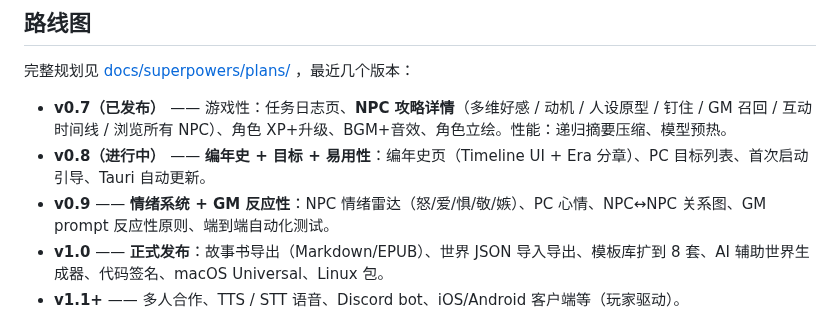
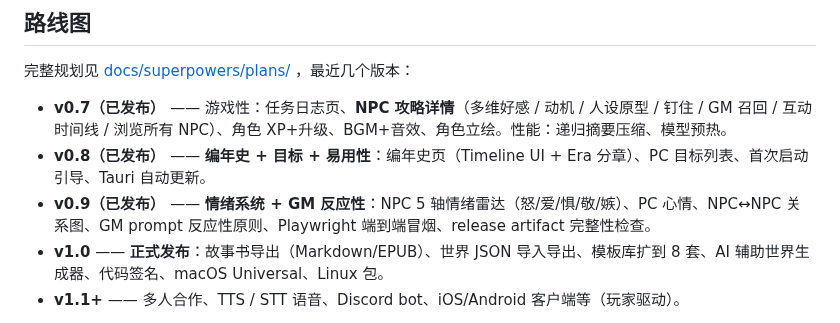
Before and after one commit to b31o8321/dzmm, a Markdown page: README.md, the part around the change. Drawn GitHub-style.

Commit message:
docs: v0.9 changelog + roadmap mark released

```diff
--- a/README.md
+++ b/README.md
@@ -150,8 +150,8 @@ Pushing a `v*` tag (e.g. `v0.7`) triggers `.github/workflows/release.yml` which
 完整规划见 [docs/superpowers/plans/](docs/superpowers/plans/) ，最近几个版本：
 
 - **v0.7（已发布）** —— 游戏性：任务日志页、**NPC 攻略详情**（多维好感 / 动机 / 人设原型 / 钉住 / GM 召回 / 互动时间线 / 浏览所有 NPC）、角色 XP+升级、BGM+音效、角色立绘。性能：递归摘要压缩、模型预热。
-- **v0.8（进行中）** —— **编年史 + 目标 + 易用性**：编年史页（Timeline UI + Era 分章）、PC 目标列表、首次启动引导、Tauri 自动更新。
-- **v0.9** —— **情绪系统 + GM 反应性**：NPC 情绪雷达（怒/爱/惧/敬/嫉）、PC 心情、NPC↔NPC 关系图、GM prompt 反应性原则、端到端自动化测试。
+- **v0.8（已发布）** —— **编年史 + 目标 + 易用性**：编年史页（Timeline UI + Era 分章）、PC 目标列表、首次启动引导、Tauri 自动更新。
+- **v0.9（已发布）** —— **情绪系统 + GM 反应性**：NPC 5 轴情绪雷达（怒/爱/惧/敬/嫉）、PC 心情、NPC↔NPC 关系图、GM prompt 反应性原则、Playwright 端到端冒烟、release artifact 完整性检查。
 - **v1.0** —— **正式发布**：故事书导出（Markdown/EPUB）、世界 JSON 导入导出、模板库扩到 8 套、AI 辅助世界生成器、代码签名、macOS Universal、Linux 包。
 - **v1.1+** —— 多人合作、TTS / STT 语音、Discord bot、iOS/Android 客户端等（玩家驱动）。
 
```
Also changed, not shown: CHANGELOG.md (+27 -1 lines).
